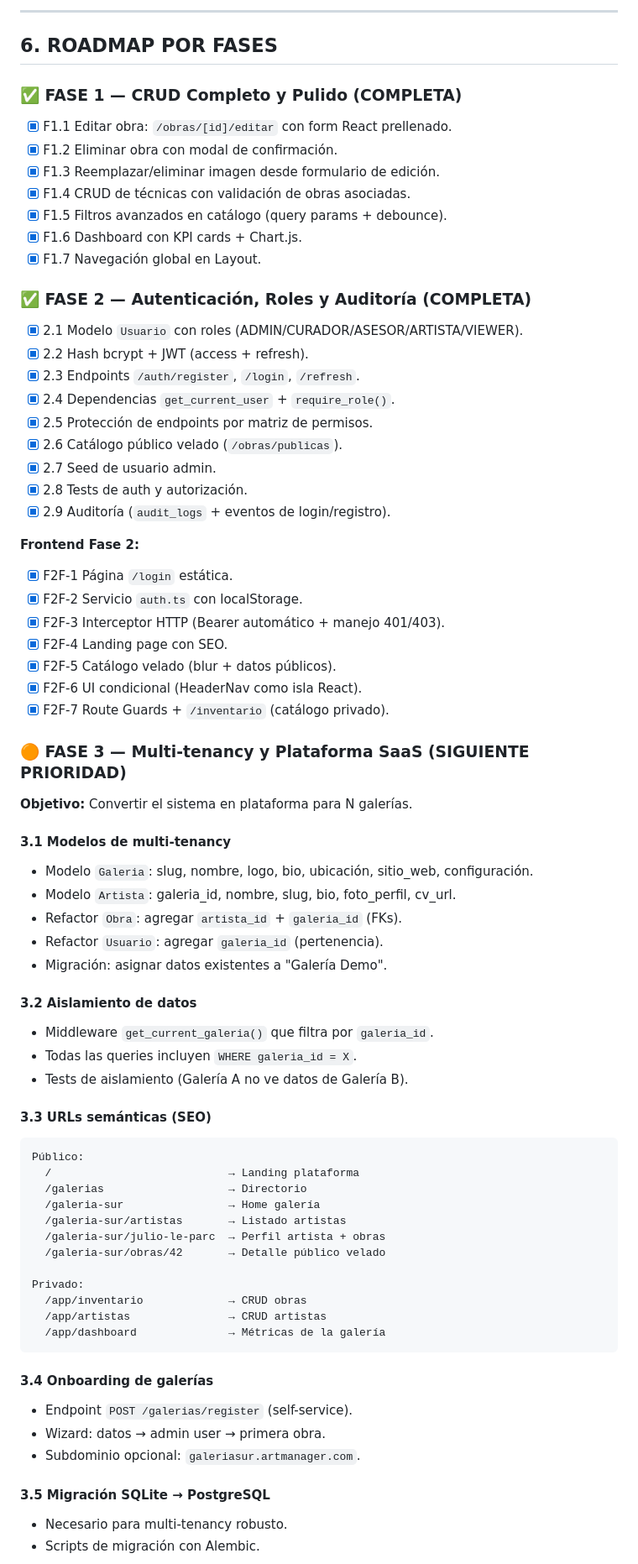
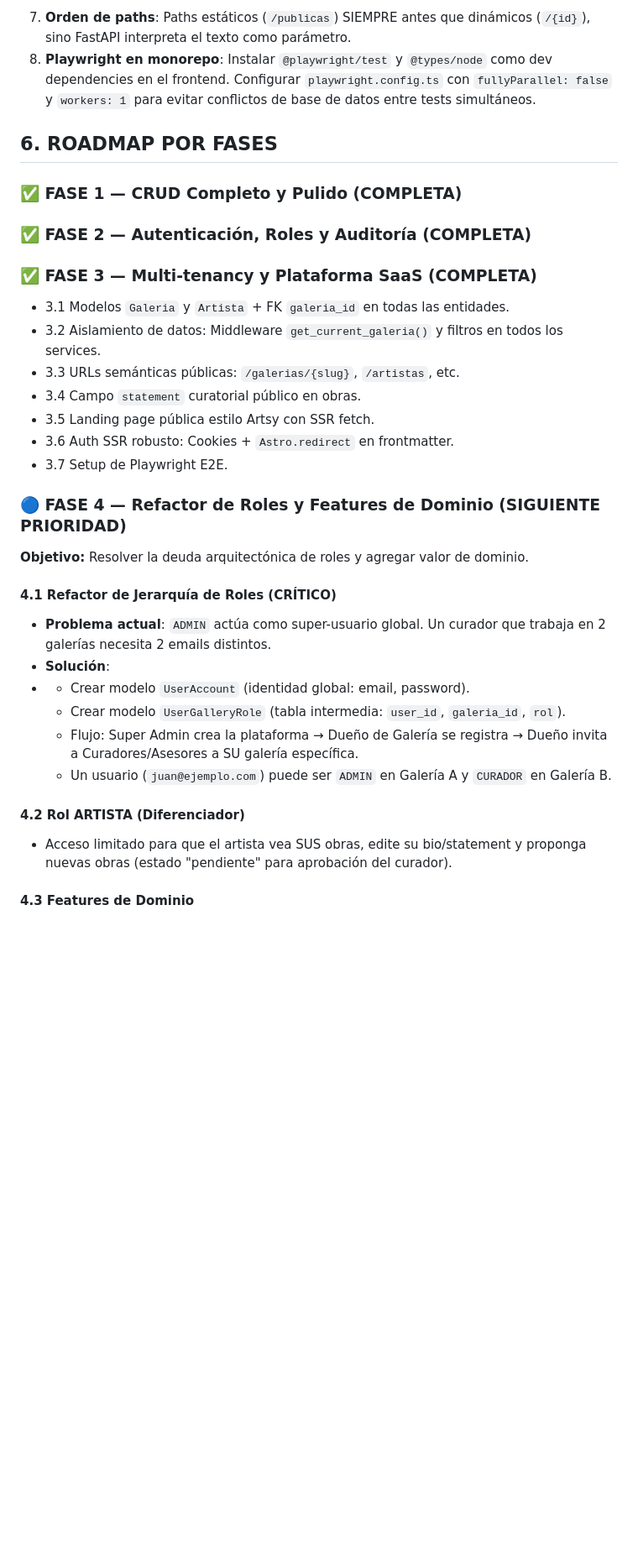
Before and after one commit to R-Mutt1917/art_manager, a Markdown page: docs/PROJECT_CONTEXT.md, the part around one of its changes. Shown at 84% size. Drawn GitHub-style; blank space fills up the shorter version.

````diff
--- a/docs/PROJECT_CONTEXT.md
+++ b/docs/PROJECT_CONTEXT.md
@@ -188,75 +120,39 @@ art_manager/
 
----
+7.  **Orden de paths**: Paths estáticos (`/publicas`) SIEMPRE antes que dinámicos (`/{id}`), sino FastAPI interpreta el texto como parámetro.
+8.  **Playwright en monorepo**: Instalar `@playwright/test` y `@types/node` como dev dependencies en el frontend. Configurar `playwright.config.ts` con `fullyParallel: false` y `workers: 1` para evitar conflictos de base de datos entre tests simultáneos.
 
-## 6. ROADMAP POR FASES
+## 6\. ROADMAP POR FASES
 
 ### ✅ FASE 1 — CRUD Completo y Pulido (COMPLETA)
-- [x] F1.1 Editar obra: `/obras/[id]/editar` con form React prellenado.
-- [x] F1.2 Eliminar obra con modal de confirmación.
-- [x] F1.3 Reemplazar/eliminar imagen desde formulario de edición.
-- [x] F1.4 CRUD de técnicas con validación de obras asociadas.
-- [x] F1.5 Filtros avanzados en catálogo (query params + debounce).
-- [x] F1.6 Dashboard con KPI cards + Chart.js.
-- [x] F1.7 Navegación global en Layout.
 
 ### ✅ FASE 2 — Autenticación, Roles y Auditoría (COMPLETA)
-- [x] 2.1 Modelo `Usuario` con roles (ADMIN/CURADOR/ASESOR/ARTISTA/VIEWER).
-- [x] 2.2 Hash bcrypt + JWT (access + refresh).
-- [x] 2.3 Endpoints `/auth/register`, `/login`, `/refresh`.
-- [x] 2.4 Dependencias `get_current_user` + `require_role()`.
-- [x] 2.5 Protección de endpoints por matriz de permisos.
-- [x] 2.6 Catálogo público velado (`/obras/publicas`).
-- [x] 2.7 Seed de usuario admin.
-- [x] 2.8 Tests de auth y autorización.
-- [x] 2.9 Auditoría (`audit_logs` + eventos de login/registro).
 
-**Frontend Fase 2:**
-- [x] F2F-1 Página `/login` estática.
-- [x] F2F-2 Servicio `auth.ts` con localStorage.
-- [x] F2F-3 Interceptor HTTP (Bearer automático + manejo 401/403).
-- [x] F2F-4 Landing page con SEO.
-- [x] F2F-5 Catálogo velado (blur + datos públicos).
-- [x] F2F-6 UI condicional (HeaderNav como isla React).
-- [x] F2F-7 Route Guards + `/inventario` (catálogo privado).
+### ✅ FASE 3 — Multi-tenancy y Plataforma SaaS (COMPLETA)
 
-### 🟠 FASE 3 — Multi-tenancy y Plataforma SaaS (SIGUIENTE PRIORIDAD)
+-   3.1 Modelos `Galeria` y `Artista` + FK `galeria_id` en todas las entidades.
+-   3.2 Aislamiento de datos: Middleware `get_current_galeria()` y filtros en todos los services.
+-   3.3 URLs semánticas públicas: `/galerias/{slug}`, `/artistas`, etc.
+-   3.4 Campo `statement` curatorial público en obras.
+-   3.5 Landing page pública estilo Artsy con SSR fetch.
+-   3.6 Auth SSR robusto: Cookies + `Astro.redirect` en frontmatter.
+-   3.7 Setup de Playwright E2E.
 
-**Objetivo:** Convertir el sistema en plataforma para N galerías.
+### 🔵 FASE 4 — Refactor de Roles y Features de Dominio (SIGUIENTE PRIORIDAD)
 
-#### 3.1 Modelos de multi-tenancy
-- Modelo `Galeria`: slug, nombre, logo, bio, ubicación, sitio_web, configuración.
-- Modelo `Artista`: galeria_id, nombre, slug, bio, foto_perfil, cv_url.
-- Refactor `Obra`: agregar `artista_id` + `galeria_id` (FKs).
-- Refactor `Usuario`: agregar `galeria_id` (pertenencia).
-- Migración: asignar datos existentes a "Galería Demo".
+**Objetivo:** Resolver la deuda arquitectónica de roles y agregar valor de dominio.
 
-#### 3.2 Aislamiento de datos
-- Middleware `get_current_galeria()` que filtra por `galeria_id`.
-- Todas las queries incluyen `WHERE galeria_id = X`.
-- Tests de aislamiento (Galería A no ve datos de Galería B).
+#### 4.1 Refactor de Jerarquía de Roles (CRÍTICO)
 
-#### 3.3 URLs semánticas (SEO)
-```
-Público:
-  /                           → Landing plataforma
-  /galerias                   → Directorio
-  /galeria-sur                → Home galería
-  /galeria-sur/artistas       → Listado artistas
-  /galeria-sur/julio-le-parc  → Perfil artista + obras
-  /galeria-sur/obras/42       → Detalle público velado
+-   **Problema actual**: `ADMIN` actúa como super-usuario global. Un curador que trabaja en 2 galerías necesita 2 emails distintos.
+-   **Solución**:
+-   -   Crear modelo `UserAccount` (identidad global: email, password).
+    -   Crear modelo `UserGalleryRole` (tabla intermedia: `user_id`, `galeria_id`, `rol`).
+    -   Flujo: Super Admin crea la plataforma → Dueño de Galería se registra → Dueño invita a Curadores/Asesores a SU galería específica.
+    -   Un usuario (`juan@ejemplo.com`) puede ser `ADMIN` en Galería A y `CURADOR` en Galería B.
 
-Privado:
-  /app/inventario             → CRUD obras
-  /app/artistas               → CRUD artistas
-  /app/dashboard              → Métricas de la galería
-```
+#### 4.2 Rol ARTISTA (Diferenciador)
 
-#### 3.4 Onboarding de galerías
-- Endpoint `POST /galerias/register` (self-service).
-- Wizard: datos → admin user → primera obra.
-- Subdominio opcional: `galeriasur.artmanager.com`.
+-   Acceso limitado para que el artista vea SUS obras, edite su bio/statement y proponga nuevas obras (estado "pendiente" para aprobación del curador).
 
-#### 3.5 Migración SQLite → PostgreSQL
-- Necesario para multi-tenancy robusto.
-- Scripts de migración con Alembic.
+#### 4.3 Features de Dominio
 
````
Also changed, not shown: other parts of docs/PROJECT_CONTEXT.md (+109 -212 lines).
